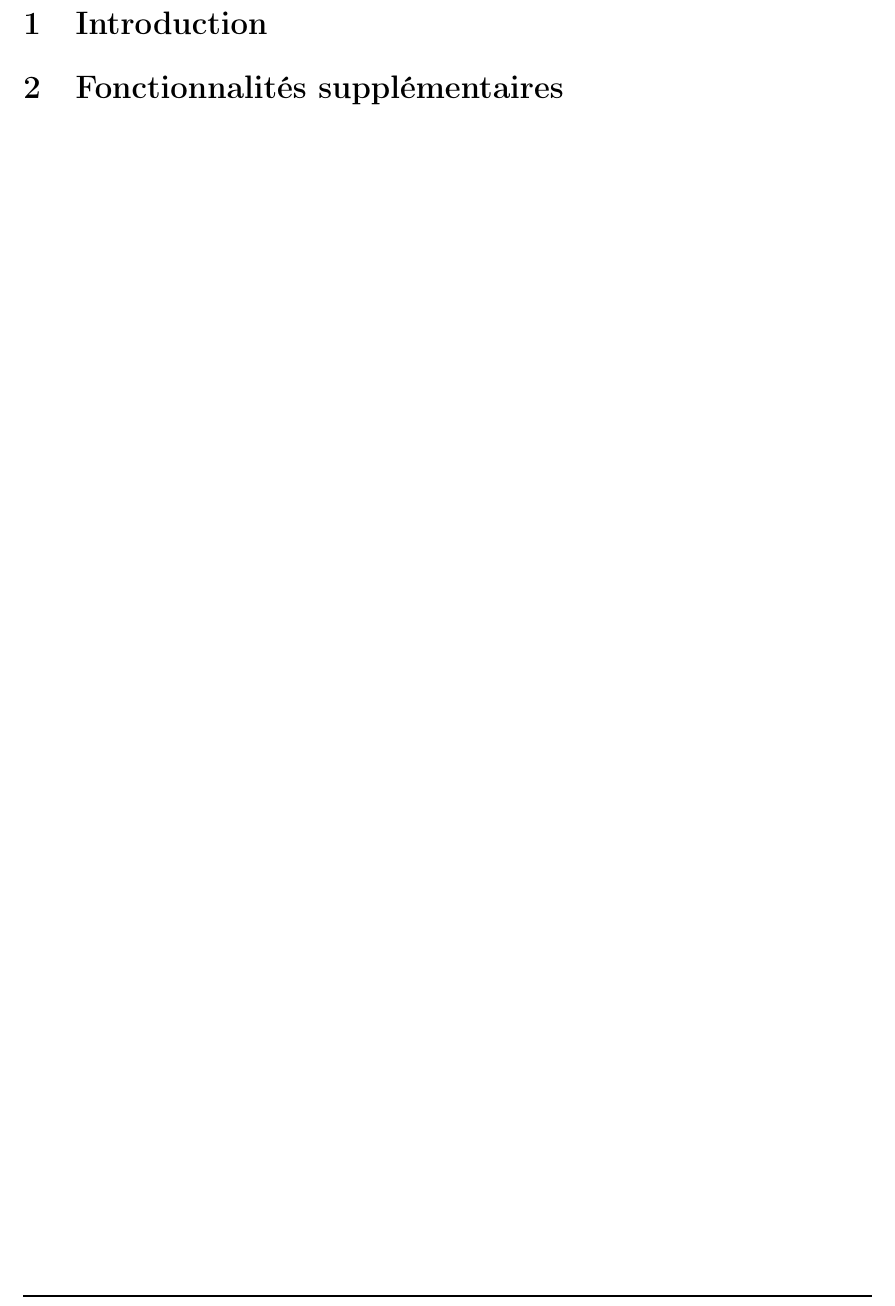
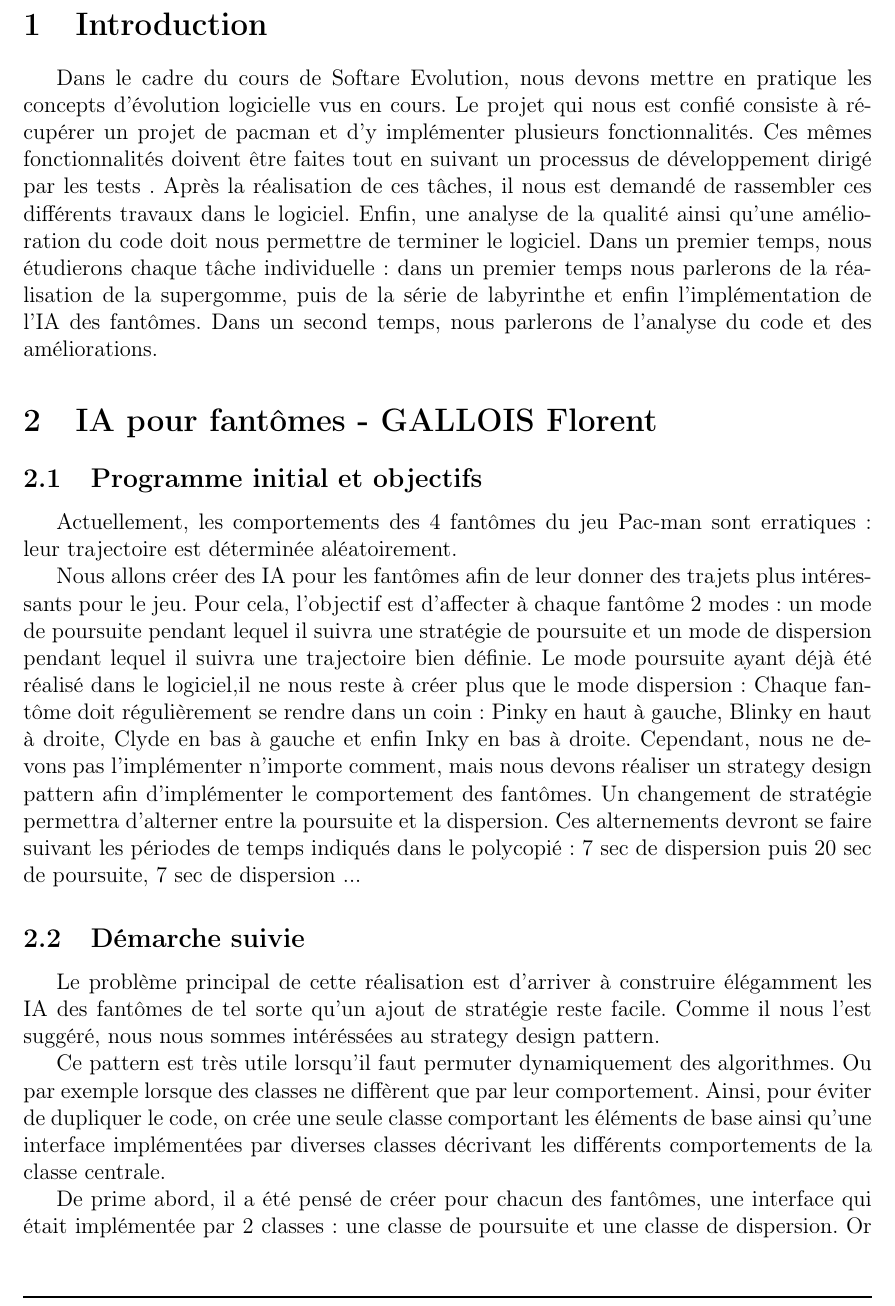
Before and after one commit to SERG-Delft/jpacman-framework, a LaTeX document (rapport/rapport.tex): part of page 3 of 3 before the commit and part of page 3 of 5 after it, cut so that both start at the same text. Compiled offline with pdfLaTeX.

Commit message:
ajout de la partie de florent au rapport latex

```diff
--- a/rapport/rapport.tex
+++ b/rapport/rapport.tex
@@ -49,4 +49,25 @@
 %\raggedright
 \section{Introduction}
 
-\section{Fonctionnalités supplémentaires}
+Dans le cadre du cours de Softare Evolution, nous devons mettre en pratique les concepts d'évolution logicielle vus en cours. Le projet qui nous est confié consiste à récupérer un projet de pacman et d'y implémenter plusieurs fonctionnalités. Ces mêmes fonctionnalités doivent être faites tout en suivant un processus de développement dirigé par les tests . Après la réalisation de ces tâches, il nous est demandé de rassembler ces différents travaux dans le logiciel. Enfin, une analyse de la qualité ainsi qu'une amélioration du code doit nous permettre de terminer le logiciel.
+Dans un premier temps, nous étudierons chaque tâche individuelle : dans un premier temps nous parlerons de la réalisation de la supergomme, puis de la série de labyrinthe et enfin l'implémentation de l'IA des fantômes.
+Dans un second temps, nous parlerons de l'analyse du code et des améliorations.
+
+\section{IA pour fantômes - GALLOIS Florent}
+
+\subsection{Programme initial et objectifs}
+Actuellement, les comportements des 4 fantômes du jeu Pac-man sont erratiques :
+leur trajectoire est déterminée aléatoirement.
+
+Nous allons créer des IA pour les fantômes afin de leur donner des trajets plus intéressants pour le jeu.
+Pour cela, l'objectif est d'affecter à chaque fantôme 2 modes : un mode de poursuite pendant lequel il suivra une stratégie de poursuite et un mode de dispersion pendant lequel il suivra une trajectoire bien définie.
+Le mode poursuite ayant déjà été réalisé dans le logiciel,il ne nous reste à créer plus que le mode dispersion :
+Chaque fantôme doit régulièrement se rendre dans un coin : Pinky en haut à gauche, Blinky en haut à droite, Clyde en bas à gauche et enfin Inky en bas à droite.
+Cependant, nous ne devons pas l'implémenter n'importe comment, mais nous devons réaliser un strategy design pattern afin d'implémenter le comportement des fantômes.
+Un changement de stratégie permettra d'alterner entre la poursuite et la dispersion.
+Ces alternements devront se faire suivant les périodes de temps indiqués dans le polycopié : 7 sec de dispersion puis 20 sec de poursuite, 7 sec de dispersion ...
+
+\subsection{Démarche suivie}
+
+Le problème principal de cette réalisation est d'arriver à construire élégamment les IA des fantômes de tel sorte qu'un ajout de stratégie reste facile.
+Comme il nous l'est suggéré, nous nous sommes intéréssées au strategy design pattern.
@@ -52,0 +82,7 @@
+Ce pattern est très utile lorsqu'il faut permuter dynamiquement des algorithmes.
+Ou par exemple lorsque des classes ne diffèrent que par leur comportement. Ainsi, pour éviter de dupliquer le code, on crée une seule classe comportant les éléments de base ainsi qu'une interface implémentées par diverses classes décrivant les différents comportements de la classe centrale.
+
+De prime abord, il a été pensé de créer pour chacun des fantômes, une interface qui était implémentée par 2 classes : une classe de poursuite et une classe de dispersion.
+Or cela engendrait toujours du code dupliqué : les algorithmes de dispersion sont tous les mêmes.
+
+Pour la première version du logiciel, un pattern comme celui qui suit a été crée :
```
Also changed, not shown: rapport/rapport.pdf (added), rapport/ressources/StrategyDP.png (added), rapport/ressources/StrategyDesignPattern.png (added), rapport/rapport.tex (33 more changed lines), 1 other file.
